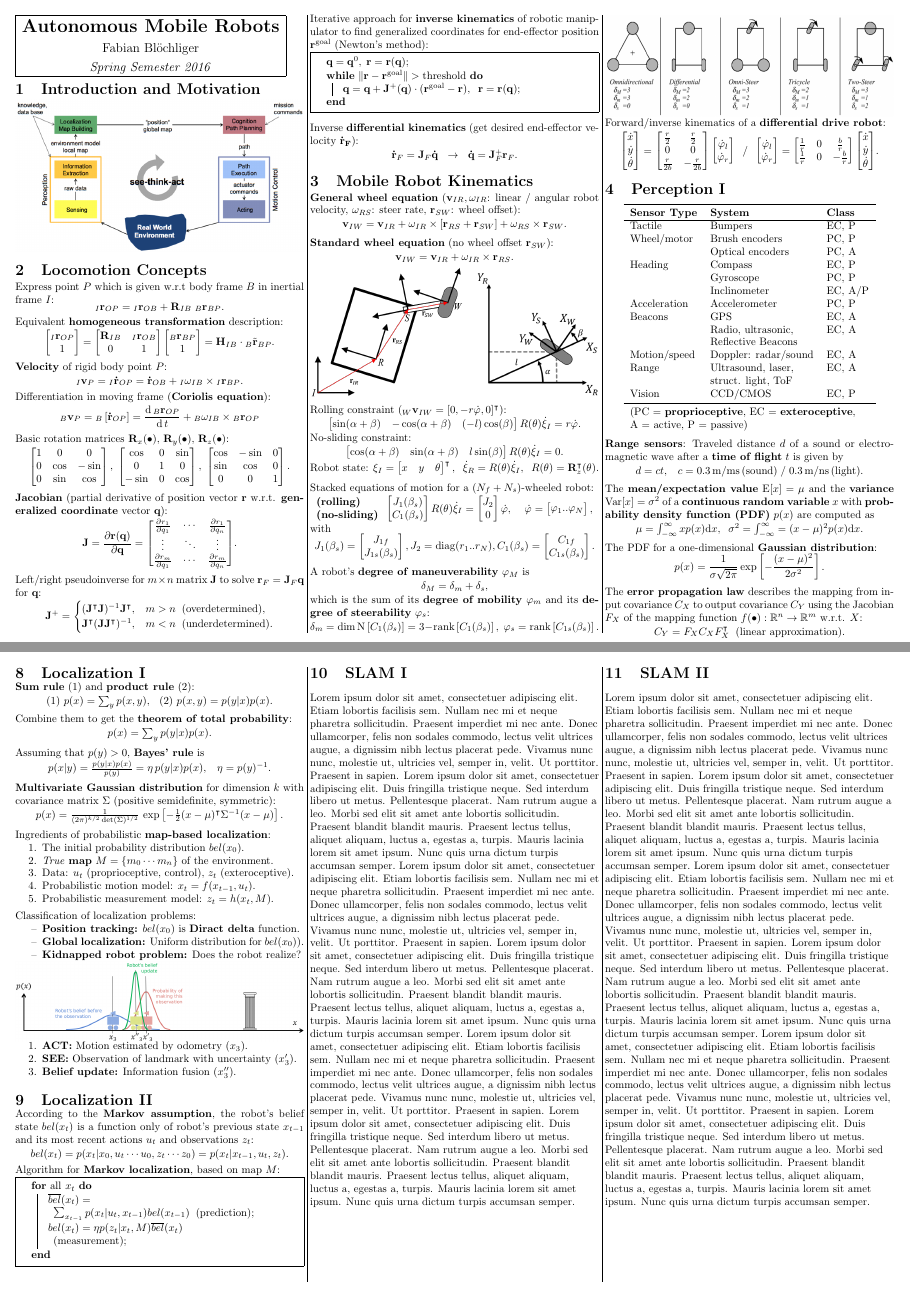
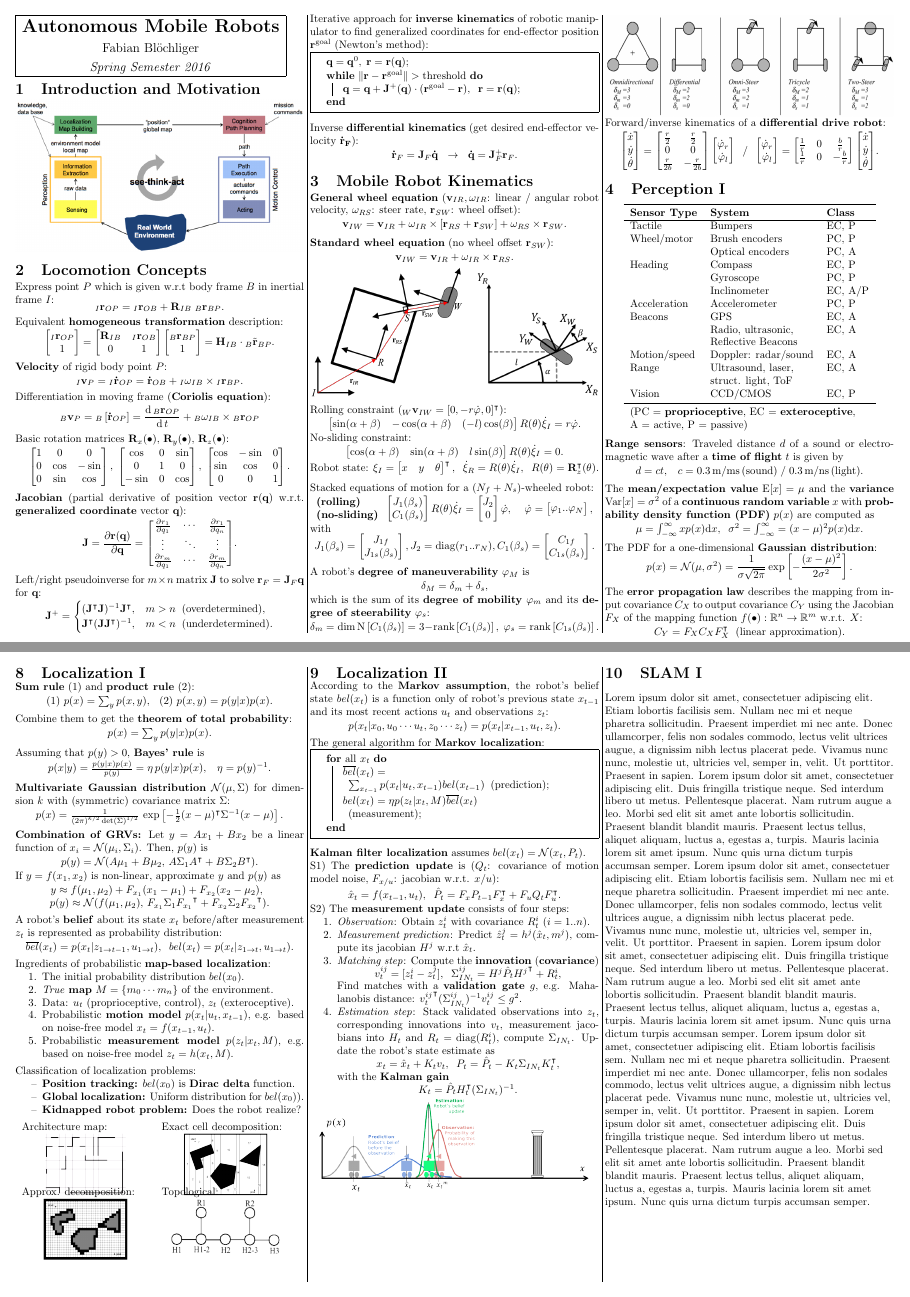
Before and after one commit to fabianbl/amr2016_summary, a LaTeX document (Autonomous_Mobile_Robots.tex): pages 1 and 3 of 4, joined at a grey line. Compiled offline with pdfLaTeX.

Commit message:
Working on Localization II.

```diff
--- a/Autonomous_Mobile_Robots.tex
+++ b/Autonomous_Mobile_Robots.tex
@@ -140,8 +140,8 @@
 \vpspace
 
 \begin{minipage}{\columnwidth}
-  \textbf{Jacobian} (partial derivative of position vector $\mathbf{r}$
-  w.r.t. \textbf{generalized coordinate} vector $\mathbf{q}$):
+  \textbf{Jacobian} (partial derivative of position vector $\mathbf{r}(\mathbf
+  q)$ w.r.t. \textbf{generalized coordinate} vector $\mathbf{q}$):
   \vmspace
   \begin{center}
     $
@@ -388,15 +388,15 @@
     \right]
     \left[
     \begin{matrix}
-      \dot \varphi_l \\
-      \dot \varphi_r
+      \dot \varphi_r \\
+      \dot \varphi_l
     \end{matrix}
     \right]
     \;\; / \;\;
     \left[
     \begin{matrix}
-      \dot \varphi_l \\
-      \dot \varphi_r
+      \dot \varphi_r \\
+      \dot \varphi_l
     \end{matrix}
     \right]
     =
@@ -489,7 +489,11 @@
   The PDF for a one-dimensional \textbf{Gaussian distribution}:
   \vmspace
   \begin{center}
-    $p(x) = \dfrac{1}{\sigma \sqrt{2\pi}}\,\mathrm{exp}\left[-\dfrac{(x -
+    $p(x)
+    =
+    \mathcal N (\mu, \sigma^2)
+    =
+    \dfrac{1}{\sigma \sqrt{2\pi}}\,\mathrm{exp}\left[-\dfrac{(x -
     \mu)^2}{2\sigma^2}\right].$
   \end{center}
 \end{minipage}
@@ -967,8 +974,8 @@
 \vpspace
 
 \begin{minipage}{\columnwidth}
-  \textbf{Multivariate Gaussian distribution} for dimension $k$ with covariance
-  matrix $\Sigma$ (positive semidefinite, symmetric):
+  \textbf{Multivariate Gaussian distribution} $\mathcal N(\mu, \Sigma)$ for
+  dimension $k$ with (symmetric) covariance matrix $\Sigma$:
   \vmspace
   \begin{center}
     $
@@ -985,13 +992,59 @@
 \vpspace
 
 \begin{minipage}{\columnwidth}
+  \textbf{Combination of GRVs:} Let $y=Ax_1 + Bx_2$ be a linear function of
+  $x_i=\mathcal N(\mu_i, \Sigma_i)$. Then, $p(y)$ is
+  \vmspace
+  \begin{center}
+    $
+    p(y) = \mathcal N (A\mu_1 + B\mu_2,\,
+    A\Sigma_1A^\intercal + B\Sigma_2B^\intercal).
+    $
+  \end{center}
+  \vmspace
+  If $y=f(x_1,x_2)$ is non-linear, approximate $y$ and $p(y)$ as
+  \vmspace
+  \begin{center}
+    $
+    y \approx f(\mu_1, \mu_2) + F_{x_1} (x_1 - \mu_1) + F_{x_2}(x_2 -
+    \mu_2),\;\;$\\
+    $p(y) \approx \mathcal N(f(\mu_1, \mu_2),\,
+    F_{x_1}\Sigma_1{F_{x_1}}^\intercal +
+    F_{x_2}\Sigma_2{F_{x_2}}^\intercal).
+    $
+  \end{center}
+\end{minipage}
+
+\vpspace
+
+\begin{minipage}{\columnwidth}
+  A robot's \textbf{belief} about its state $x_t$ before/after measurement $z_t$
+  is represented as probability distribution:
+  \vmspace
+  \begin{center}
+    $
+    \overline{bel}(x_t)
+    =
+    p(x_t | z_{1 \rightarrow t-1}, u_{1 \rightarrow t}),\;\;
+    bel(x_t)
+    =
+    p(x_t | z_{1 \rightarrow t}, u_{1 \rightarrow t}).
+    $
+  \end{center}
+\end{minipage}
+
+\vpspace
+
+\begin{minipage}{\columnwidth}
   Ingredients of probabilistic \textbf{map-based localization}:
   \begin{compactenum}
   \item The initial probability distribution $bel(x_0)$.
   \item \textit{True} \textbf{map} $M = \{m_0\cdots m_n\}$ of the environment.
   \item Data: $u_t$ (proprioceptive, control), $z_t$ (exteroceptive).
-  \item Probabilistic motion model: $x_t = f(x_{t-1}, u_t)$.
-  \item Probabilistic measurement model: $z_t = h(x_t, M)$.
+  \item Probabilistic \textbf{motion model} $p(x_t|u_t, x_{t-1})$, e.g. based on
+    noise-free model $x_t = f(x_{t-1}, u_t)$.
+  \item Probabilistic \textbf{measurement model} $p(z_t|x_t,M)$, e.g. based on
+    noise-free model $z_t = h(x_t, M)$.
   \end{compactenum}
 \end{minipage}
 
@@ -1000,30 +1053,55 @@
 \begin{minipage}{\columnwidth}
   Classification of localization problems:
   \begin{compactitem}
-  \item \textbf{Position tracking:} $bel(x_0)$ is \textbf{Diract delta}
+  \item \textbf{Position tracking:} $bel(x_0)$ is \textbf{Dirac delta}
     function.
   \item \textbf{Global localization:} Uniform distribution for $bel(x_0))$.
   \item \textbf{Kidnapped robot problem:} Does the robot realize?
   \end{compactitem}
 \end{minipage}
 
-\begin{minipage}{\columnwidth}
-  \includegraphics[width=\columnwidth]{img/8_ActSee.png}
-
-  \vspace{-4pt}
-
-  \begin{compactenum}
-  \item \textbf{ACT:} Motion estimated by odometry ($x_3$).
-  \item \textbf{SEE:} Observation of landmark with uncertainty ($x_3^\prime$).
-  \item \textbf{Belief update:} Information fusion ($x_3^{\prime\prime}$).
-  \end{compactenum}
-\end{minipage}
-
 \vpspace
 
+\begin{minipage}{\columnwidth}
+  \begin{tabular}{p{0.44\columnwidth}p{0.44\columnwidth}}
+    Architecture map:\newline
+
+    \vspace{-20pt}
+
+    \begin{center}
+      \includegraphics[width=0.28\columnwidth]{img/8_Architecture.png}
+    \end{center}
+    & Exact cell decomposition:\newline
+
+    \vspace{-20pt}
+
+    \begin{center}
+      \includegraphics[width=0.29\columnwidth]{img/8_Exact.png}
+    \end{center}
+    \\[-12pt]
+    Approx. decomposition:\newline
+
+    \vspace{-20pt}
+
+    \begin{center}
+      \includegraphics[width=0.29\columnwidth]{img/8_Approx.png}
+    \end{center}
+    & Topological:\newline
+
+    \vspace{-20pt}
+
+    \begin{center}
+      \includegraphics[width=0.38\columnwidth]{img/8_Topological.png}
+    \end{center}
+
+
+    \\[-15pt]
+  \end{tabular}
+\end{minipage}
 
 % TODO
 % - Odometry uncertainty
+% - measurement / motion model with uncertainty
 
 \vfill
 
@@ -1040,9 +1118,7 @@
   \vmspace
   \begin{center}
     $
-    bel(x_t)
-    =
-    p(x_t|x_0, u_t \cdots u_0, z_t \cdots z_0)
+    p(x_t|x_0, u_0 \cdots u_t, z_0 \cdots z_t)
     =
     p(x_t|x_{t-1}, u_t, z_t).
     $
@@ -1052,7 +1128,7 @@
 \vpspace
 
 \begin{minipage}{\columnwidth}
-  Algorithm for \textbf{Markov localization}, based on map $M$:
+  The general algorithm for \textbf{Markov localization}:
 
   \vamspace
 
@@ -1082,6 +1158,65 @@
 \vpspace
 
 
+\begin{minipage}{\columnwidth}
+  \textbf{Kalman filter localization} assumes
+  $bel(x_t) = \mathcal N (x_t, P_t).  $\\
+  S1) The \textbf{prediction update} is ($Q_t$: covariance of motion model
+  noise, $F_{x/u}$: jacobian w.r.t. $x$/$u$):
+  \vmspace
+  \begin{center}
+    $
+    \hat x_t = f(x_{t-1}, u_t),\;\;
+    \hat P_t = F_x P_{t-1} F_x^\intercal + F_u Q_t F_u^\intercal.
+    $
+  \end{center}
+  \vmspace
+  S2) The \textbf{measurement update} consists of four steps:
+  \begin{compactenum}
+  \item \textit{Observation}: Obtain $z_t^i$ with
+    covariance $R_t^i$ ($i=1..n$).
+  \item \textit{Measurement prediction}: Predict $\hat z_t^j = h^j(\hat x_t, m^j)$,
+    compute its jacobian $H^j$ w.r.t $\hat x_t$.
+  \item \textit{Matching step}: Compute the \textbf{innovation}
+    (\textbf{covariance})
+
+    \begin{center}
+      $
+      v_t^{ij}=[z_t^i - z_t^j],\;\;
+      \Sigma_{IN_t}^{ij} = H^j \hat P_t {H^j}^\intercal + R_t^i,
+      $
+    \end{center}
+
+    Find matches with a \textbf{validation gate} $g$, e.g. Mahalanobis distance:
+    ${v_t^{ij}}^\intercal (\Sigma_{IN_t}^{ij})^{-1} v_t^{ij} \le g^2$.
+
+  \item \textit{Estimation step}: Stack validated observations into $z_t$, corresponding
+    innovations into $v_t$, measurement jacobians into $H_t$ and
+    $R_t = \mathrm{diag}(R_t^i)$, compute $\Sigma_{IN_t}$. Update the robot's
+    state estimate as
+
+    \begin{center}
+      $
+      x_t = \hat x_t + K_t v_t,\;\;
+      P_t = \hat P_t - K_t \Sigma_{IN_t}K_t^\intercal,
+      $
+    \end{center}
+
+    with the \textbf{Kalman gain}
+
+    \begin{center}
+      $
+      K_t = \hat P_t H_t^\intercal (\Sigma_{IN_t})^{-1}.
+      $
+    \end{center}
+
+  \end{compactenum}
+  \includegraphics[width=\columnwidth]{img/9_Kalman.png}
+\end{minipage}
+
+% TODO:
+% - check topological approach with Markov from book
+% - performance enhancements for Markov (randomized sampling)
 
 \vfill
 
```
Also changed, not shown: img/8_ActSee.png (deleted), img/8_Approx.png (added), img/8_Architecture.png (added), img/8_Exact.png (added), img/8_Topological.png (added), img/9_Kalman.png (added), Autonomous_Mobile_Robots.tex (3 more changed lines).
